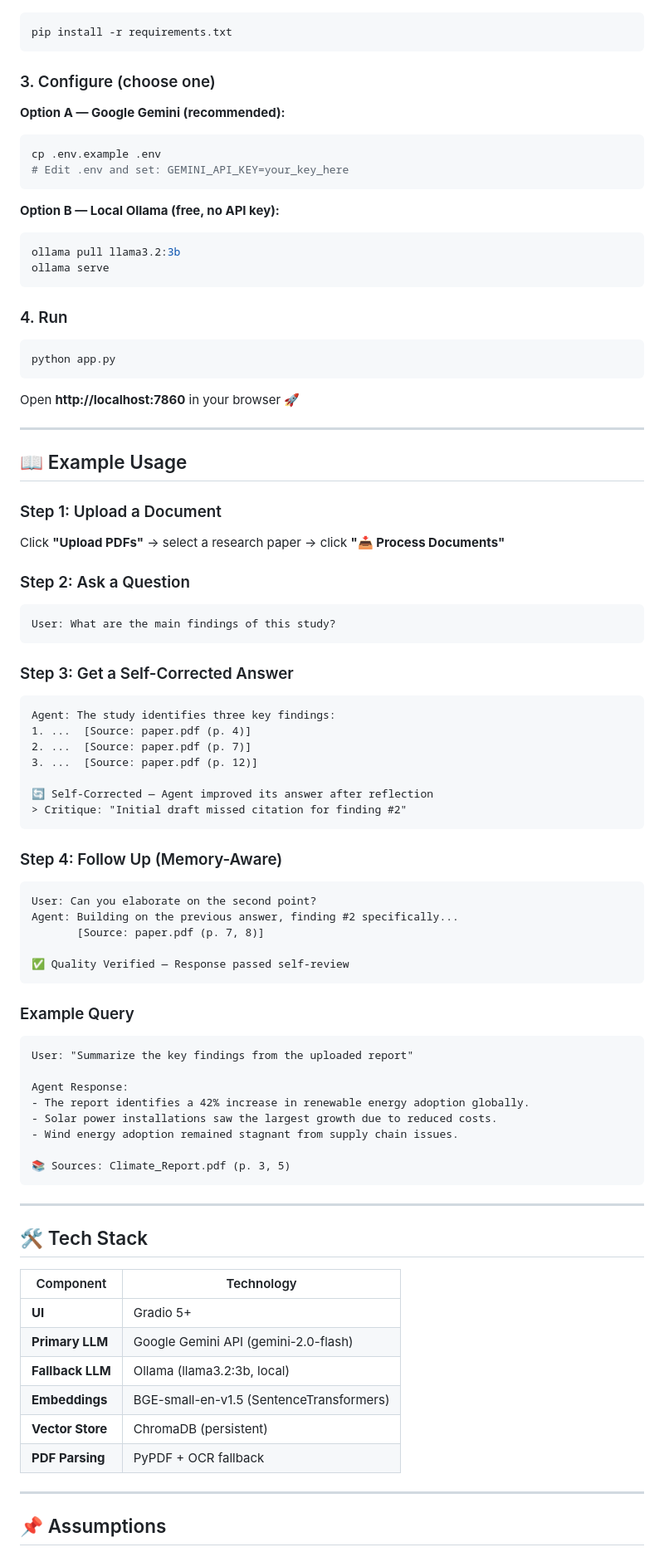
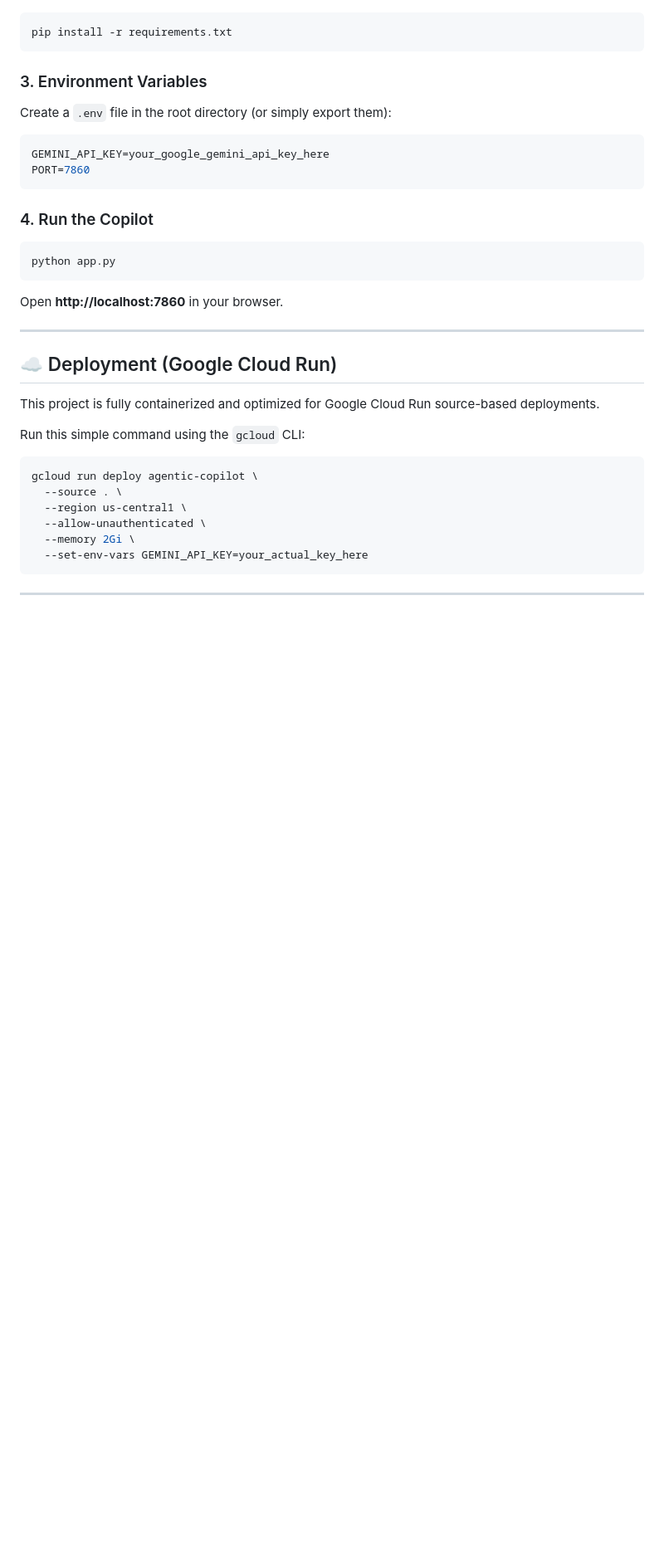
Before and after one commit to rktm0604/agentic-ai-research-copilot, a Markdown page: README.md, the part around one of its changes. Shown at 83% size. GitHub-like rendering; blank space fills up the shorter version.

Commit message:
Docs: Fabulous visually rich README for Prompt Wars Hackathon

````diff
--- a/README.md
+++ b/README.md
@@ -133,87 +120,35 @@ cd agentic-ai-research-copilot
 pip install -r requirements.txt
 ```
 
-### 3. Configure (choose one)
-
-**Option A — Google Gemini (recommended):**
-```bash
-cp .env.example .env
-# Edit .env and set: GEMINI_API_KEY=your_key_here
+### 3. Environment Variables
+Create a `.env` file in the root directory (or simply export them):
+```env
+GEMINI_API_KEY=your_google_gemini_api_key_here
+PORT=7860
 ```
 
-**Option B — Local Ollama (free, no API key):**
-```bash
-ollama pull llama3.2:3b
-ollama serve
-```
-
-### 4. Run
-
+### 4. Run the Copilot
 ```bash
 python app.py
 ```
-
-Open **http://localhost:7860** in your browser 🚀
+Open **http://localhost:7860** in your browser.
 
 ---
 
-## 📖 Example Usage
+## ☁️ Deployment (Google Cloud Run)
 
-### Step 1: Upload a Document
-Click **"Upload PDFs"** → select a research paper → click **"📥 Process Documents"**
+This project is fully containerized and optimized for Google Cloud Run source-based deployments.
 
-### Step 2: Ask a Question
-```
-User: What are the main findings of this study?
-```
+Run this simple command using the `gcloud` CLI:
 
-### Step 3: Get a Self-Corrected Answer
-```
-Agent: The study identifies three key findings:
-1. ...  [Source: paper.pdf (p. 4)]
-2. ...  [Source: paper.pdf (p. 7)]
-3. ...  [Source: paper.pdf (p. 12)]
-
-🔄 Self-Corrected — Agent improved its answer after reflection
-> Critique: "Initial draft missed citation for finding #2"
-```
-
-### Step 4: Follow Up (Memory-Aware)
-```
-User: Can you elaborate on the second point?
-Agent: Building on the previous answer, finding #2 specifically...
-       [Source: paper.pdf (p. 7, 8)]
-
-✅ Quality Verified — Response passed self-review
-```
-
-### Example Query
-
-```
-User: "Summarize the key findings from the uploaded report"
-
-Agent Response:
-- The report identifies a 42% increase in renewable energy adoption globally.
-- Solar power installations saw the largest growth due to reduced costs.
-- Wind energy adoption remained stagnant from supply chain issues.
-
-📚 Sources: Climate_Report.pdf (p. 3, 5)
+```bash
+gcloud run deploy agentic-copilot \
+  --source . \
+  --region us-central1 \
+  --allow-unauthenticated \
+  --memory 2Gi \
+  --set-env-vars GEMINI_API_KEY=your_actual_key_here
 ```
 
 ---
 
-## 🛠️ Tech Stack
-
-| Component | Technology |
-|-----------|------------|
-| **UI** | Gradio 5+ |
-| **Primary LLM** | Google Gemini API (gemini-2.0-flash) |
-| **Fallback LLM** | Ollama (llama3.2:3b, local) |
-| **Embeddings** | BGE-small-en-v1.5 (SentenceTransformers) |
-| **Vector Store** | ChromaDB (persistent) |
-| **PDF Parsing** | PyPDF + OCR fallback |
-
----
-
-## 📌 Assumptions
-
````
Also changed, not shown: other parts of README.md (+92 -127 lines).
